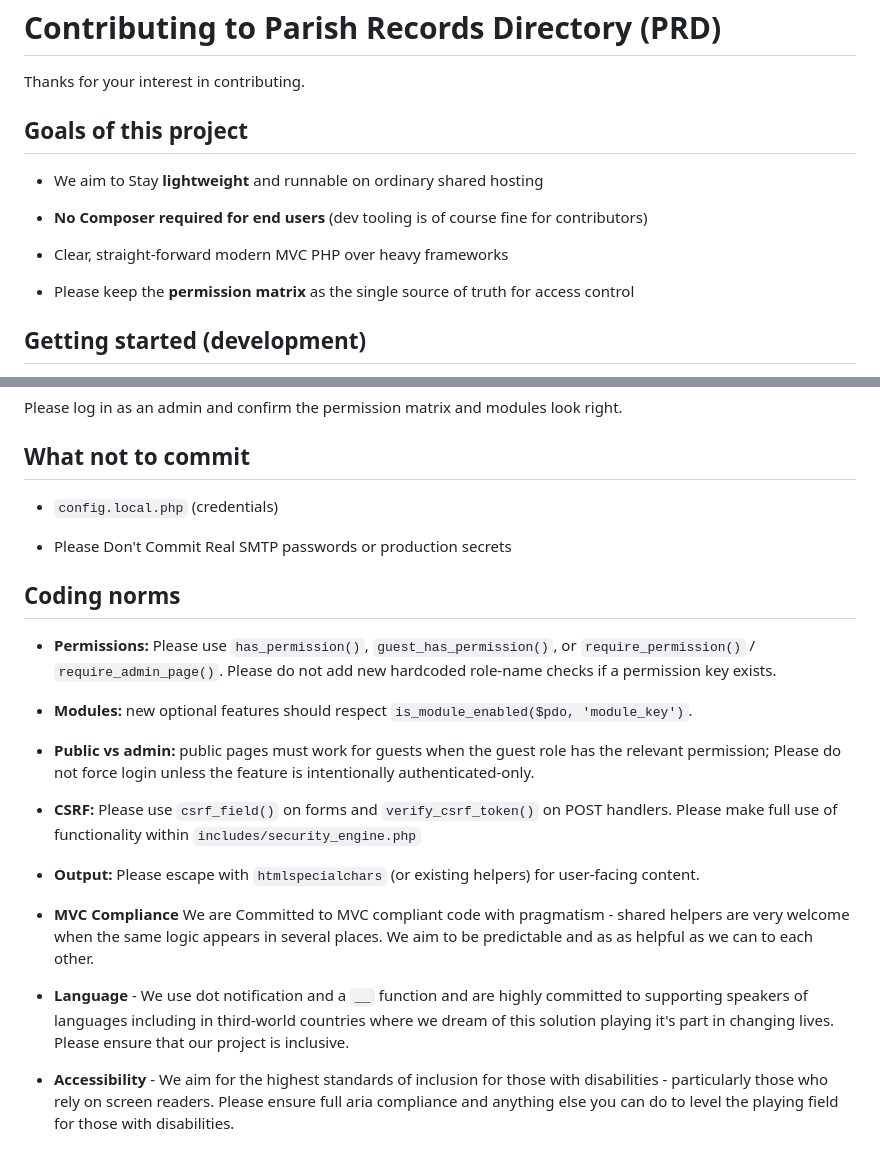
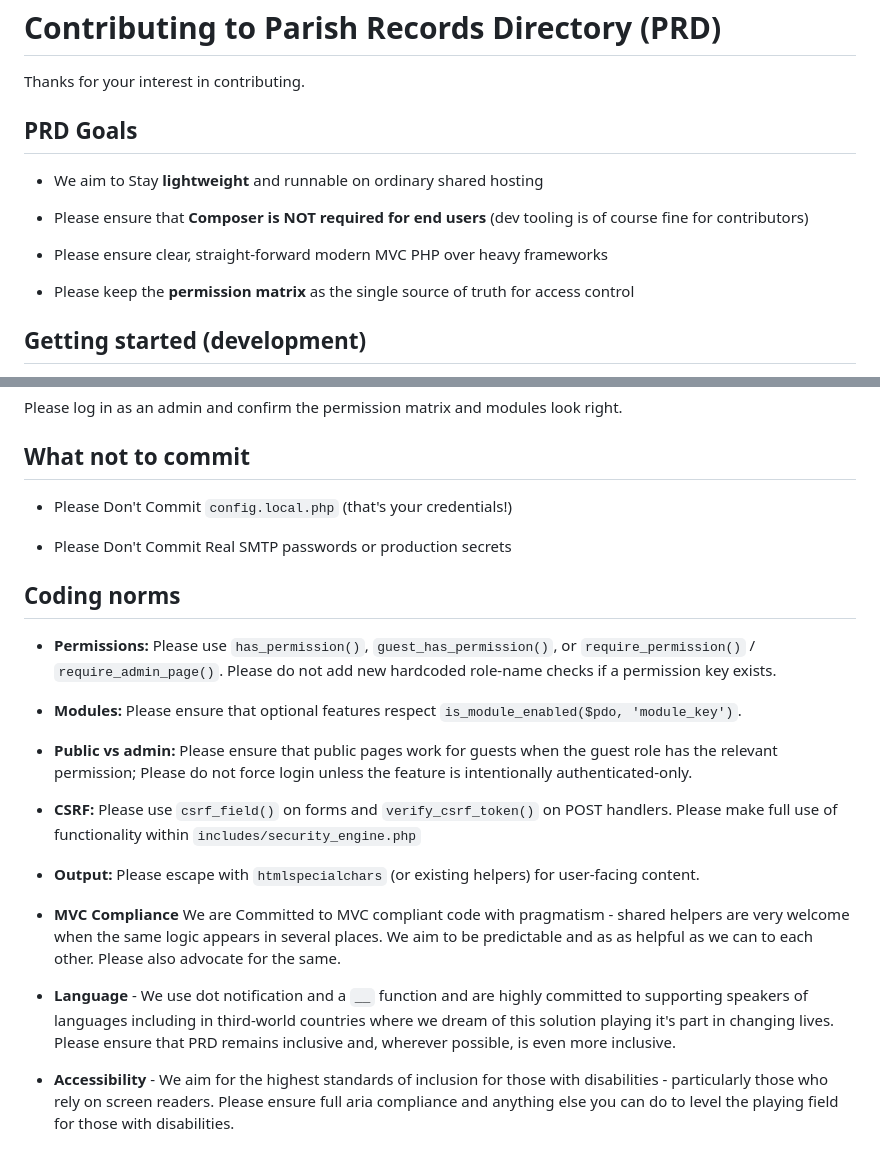
Before and after one commit to greenlanegreb/parishrecordsdatabase, a Markdown page: CONTRIBUTING.md, 2 parts joined by grey strips. Drawn GitHub-style.

Commit message:
Update CONTRIBUTING.md
Updates tone and made it more polite as it should be!

```diff
--- a/CONTRIBUTING.md
+++ b/CONTRIBUTING.md
@@ -2,12 +2,12 @@
 
 Thanks for your interest in contributing.
 
-## Goals of this project
+## PRD Goals
 
 - We aim to Stay **lightweight** and runnable on ordinary shared hosting
 
-- **No Composer required for end users** (dev tooling is of course fine for contributors)
-- Clear, straight-forward modern MVC PHP over heavy frameworks
+- Please ensure that **Composer is NOT required for end users** (dev tooling is of course fine for contributors)
+- Please ensure clear, straight-forward modern MVC PHP over heavy frameworks
 - Please keep the **permission matrix** as the single source of truth for access control
 
 ## Getting started (development)
@@ -25,7 +25,7 @@ Please log in as an admin and confirm the permission matrix and modules look rig
 
 ## What not to commit
 
-- `config.local.php` (credentials)
+- Please Don't Commit `config.local.php` (that's your credentials!)
 
 - Please Don't Commit Real SMTP passwords or production secrets
 
@@ -33,12 +33,12 @@ Please log in as an admin and confirm the permission matrix and modules look rig
 
 - **Permissions:** Please use `has_permission()`, `guest_has_permission()`, or `require_permission()` / `require_admin_page()`. Please do not add new hardcoded role-name checks if a permission key exists.
 
-- **Modules:** new optional features should respect `is_module_enabled($pdo, 'module_key')`.
-- **Public vs admin:** public pages must work for guests when the guest role has the relevant permission; Please do not force login unless the feature is intentionally authenticated-only.
+- **Modules:** Please ensure that optional features respect `is_module_enabled($pdo, 'module_key')`.
+- **Public vs admin:** Please ensure that public pages work for guests when the guest role has the relevant permission; Please do not force login unless the feature is intentionally authenticated-only.
 - **CSRF:** Please use `csrf_field()` on forms and `verify_csrf_token()` on POST handlers. Please make full use of functionality within `includes/security_engine.php`
 - **Output:** Please escape with `htmlspecialchars` (or existing helpers) for user-facing content.
-- **MVC Compliance** We are Committed to MVC compliant code with pragmatism - shared helpers are very welcome when the same logic appears in several places. We aim to be predictable and as as helpful as we can to each other.
-- **Language** - We use dot notification and a `__` function and are highly committed to supporting speakers of languages including in third-world countries where we dream of this solution playing it's part in changing lives. Please ensure that our project is inclusive.
+- **MVC Compliance** We are Committed to MVC compliant code with pragmatism - shared helpers are very welcome when the same logic appears in several places. We aim to be predictable and as as helpful as we can to each other. Please also advocate for the same.
+- **Language** - We use dot notification and a `__` function and are highly committed to supporting speakers of languages including in third-world countries where we dream of this solution playing it's part in changing lives. Please ensure that PRD remains inclusive and, wherever possible, is even more inclusive.
 - **Accessibility** - We aim for the highest standards of inclusion for those with disabilities - particularly those who rely on screen readers. Please ensure full aria compliance and anything else you can do to level the playing field for those with disabilities.
 
 ## Adding a feature (checklist)
```
